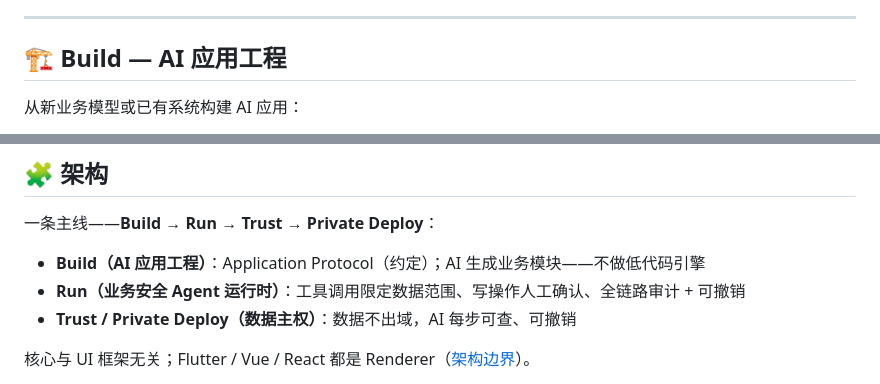
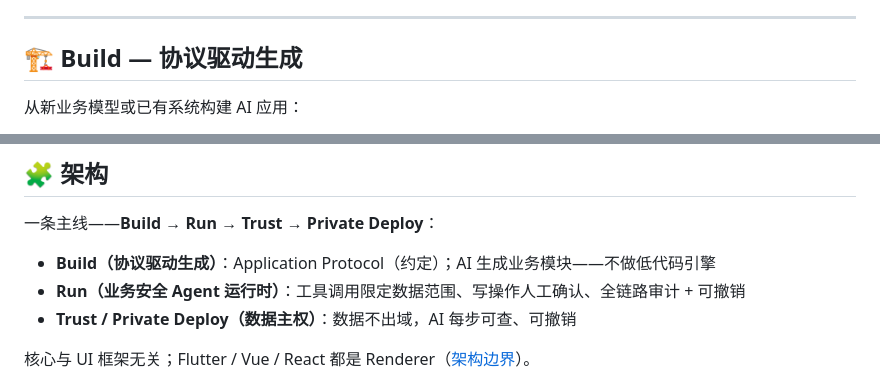
Before and after one commit to rain6fish/KeelBase, a Markdown page: README.zh-CN.md, 2 parts joined by grey strips. Drawn GitHub-style.

```diff
--- a/README.zh-CN.md
+++ b/README.zh-CN.md
@@ -98,7 +98,7 @@ KeelBase AI：
 
 ---
 
-## 🏗 Build — AI 应用工程
+## 🏗 Build — 协议驱动生成
 
 从新业务模型或已有系统构建 AI 应用：
 
@@ -183,7 +183,7 @@ keelbase init --desc "Customer management"
 
 一条主线——**Build → Run → Trust → Private Deploy**：
 
-- **Build（AI 应用工程）**：Application Protocol（约定）；AI 生成业务模块——不做低代码引擎
+- **Build（协议驱动生成）**：Application Protocol（约定）；AI 生成业务模块——不做低代码引擎
 - **Run（业务安全 Agent 运行时）**：工具调用限定数据范围、写操作人工确认、全链路审计 + 可撤销
 - **Trust / Private Deploy（数据主权）**：数据不出域，AI 每步可查、可撤销
 
```
Also changed, not shown: README.md (+2 -2 lines).
